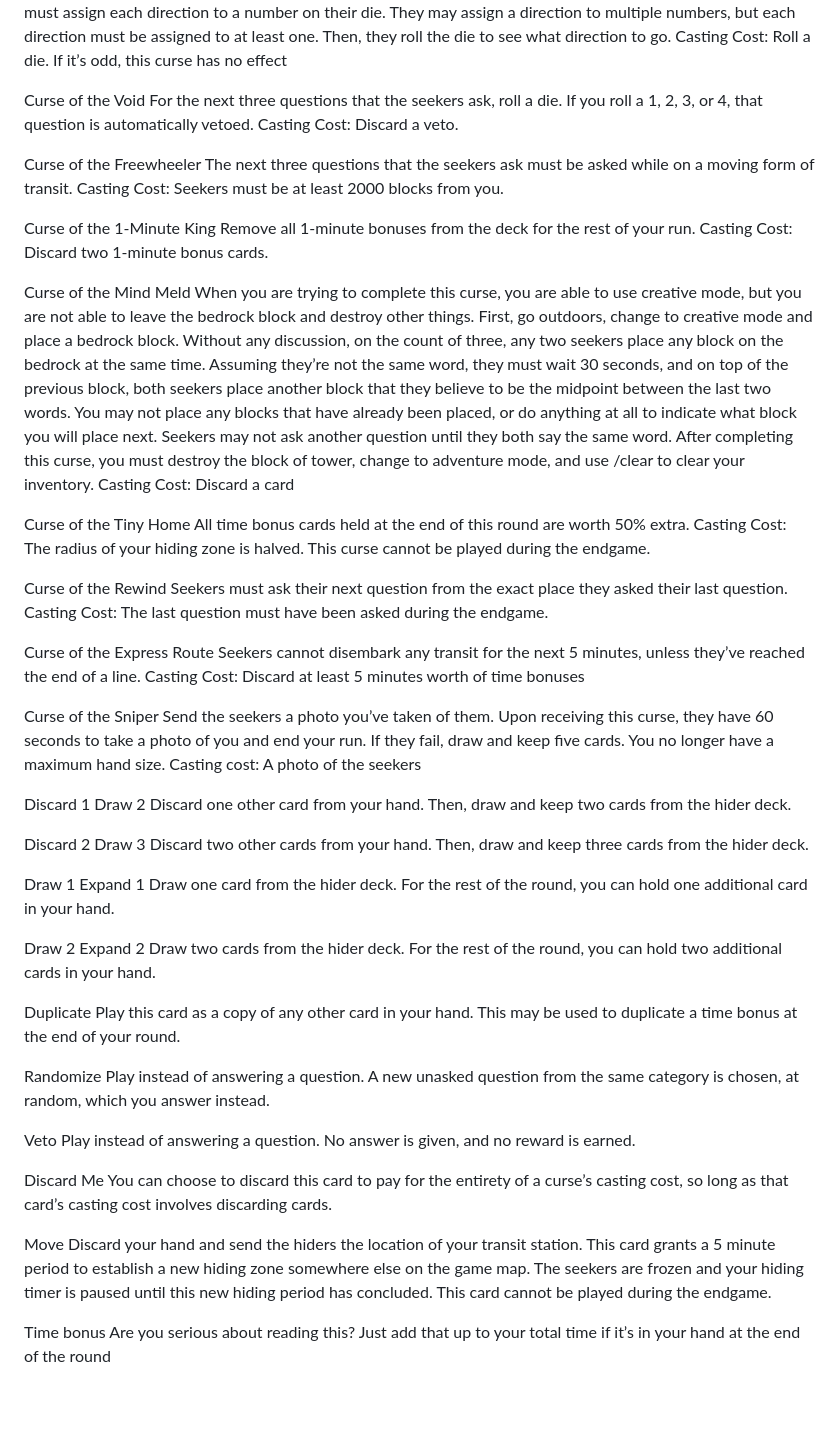
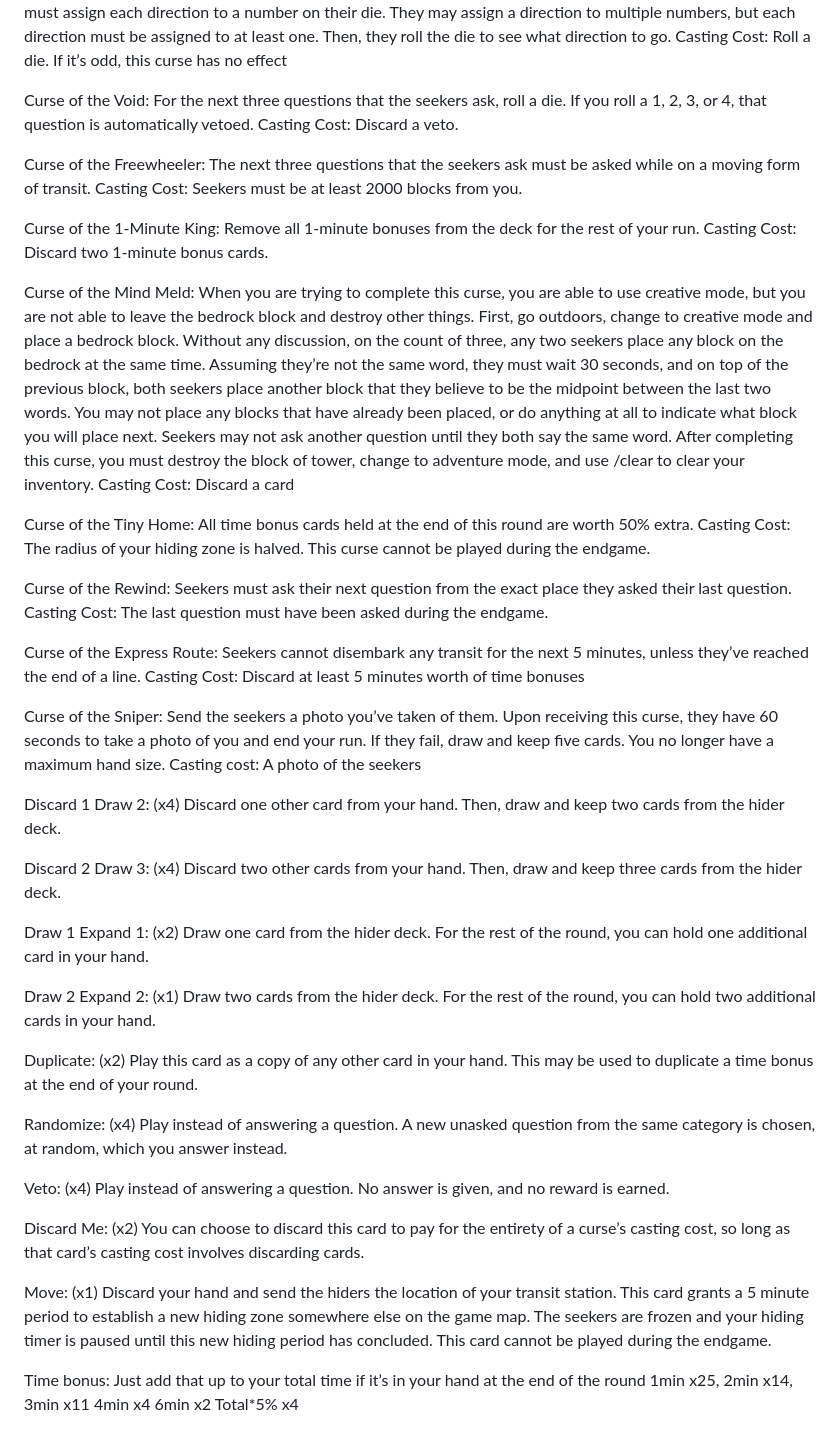
Before and after one commit to KanatoNotMaster/Jet-Lag-The-Game-Hide-And-Seek-Manager, a Markdown page: Instructions.md, the part around one of its changes. Rendered like a GitHub page; blank space fills up the shorter version.

```diff
--- a/Instructions.md
+++ b/Instructions.md
@@ -84,65 +70,65 @@ Curse of the Impenetrable Fog
 For the next 30 minutes, any time the seekers reach a street intersection, they must assign each direction to a number on their die. They may assign a direction to multiple numbers, but each direction must be assigned to at least one. Then, they roll the die to see what direction to go.
 Casting Cost: Roll a die. If it’s odd, this curse has no effect
 
-
-Curse of the Void
+Curse of the Void:
 For the next three questions that the seekers ask, roll a die. If you roll a 1, 2, 3, or 4, that question is automatically vetoed.
 Casting Cost: Discard a veto.
 
-Curse of the Freewheeler
+Curse of the Freewheeler:
 The next three questions that the seekers ask must be asked while on a moving form of transit.
 Casting Cost: Seekers must be at least 2000 blocks from you.
 
-Curse of the 1-Minute King
+Curse of the 1-Minute King:
 Remove all 1-minute bonuses from the deck for the rest of your run.
 Casting Cost: Discard two 1-minute bonus cards.
 
-Curse of the Mind Meld
+Curse of the Mind Meld:
 When you are trying to complete this curse, you are able to use creative mode, but you are not able to leave the bedrock block and destroy other things. First, go outdoors, change to creative mode and place a bedrock block. Without any discussion, on the count of three, any two seekers place any block on the bedrock at the same time. Assuming they’re not the same word, they must wait 30 seconds, and on top of the previous block, both seekers place another block that they believe to be the midpoint between the last two words. You may not place any blocks that have already been placed, or do anything at all to indicate what block you will place next. Seekers may not ask another question until they both say the same word. After completing this curse, you must destroy the block of tower, change to adventure mode, and use /clear to clear your inventory.
 Casting Cost: Discard a card
 
-Curse of the Tiny Home
+Curse of the Tiny Home:
 All time bonus cards held at the end of this round are worth 50% extra.
 Casting Cost: The radius of your hiding zone is halved. This curse cannot be played during the endgame.
 
-Curse of the Rewind
+Curse of the Rewind:
 Seekers must ask their next question from the exact place they asked their last question.
 Casting Cost: The last question must have been asked during the endgame.
 
-Curse of the Express Route
+Curse of the Express Route:
 Seekers cannot disembark any transit for the next 5 minutes, unless they’ve reached the end of a line.
 Casting Cost: Discard at least 5 minutes worth of time bonuses
 
-Curse of the Sniper
+Curse of the Sniper:
 Send the seekers a photo you’ve taken of them. Upon receiving this curse, they have 60 seconds to take a photo of you and end your run. If they fail, draw and keep five cards. You no longer have a maximum hand size.
 Casting cost: A photo of the seekers
 
-Discard 1 Draw 2
+Discard 1 Draw 2: (x4)
 Discard one other card from your hand. Then, draw and keep two cards from the hider deck.
 
-Discard 2 Draw 3
+Discard 2 Draw 3: (x4)
 Discard two other cards from your hand. Then, draw and keep three cards from the hider deck.
 
-Draw 1 Expand 1
+Draw 1 Expand 1: (x2)
 Draw one card from the hider deck. For the rest of the round, you can hold one additional card in your hand.
 
-Draw 2 Expand 2
+Draw 2 Expand 2: (x1)
 Draw two cards from the hider deck. For the rest of the round, you can hold two additional cards in your hand.
 
-Duplicate
+Duplicate: (x2)
 Play this card as a copy of any other card in your hand. This may be used to duplicate a time bonus at the end of your round.
 
-Randomize
+Randomize: (x4)
 Play instead of answering a question. A new unasked question from the same category is chosen, at random, which you answer instead.
 
-Veto
+Veto: (x4)
 Play instead of answering a question. No answer is given, and no reward is earned.
 
-Discard Me
+Discard Me: (x2)
 You can choose to discard this card to pay for the entirety of a curse’s casting cost, so long as that card’s casting cost involves discarding cards.
 
-Move
+Move: (x1)
 Discard your hand and send the hiders the location of your transit station. This card grants a 5 minute period to establish a new hiding zone somewhere else on the game map. The seekers are frozen and your hiding timer is paused until this new hiding period has concluded. This card cannot be played during the endgame.
 
-Time bonus
-Are you serious about reading this? Just add that up to your total time if it’s in your hand at the end of the round
+Time bonus:
+Just add that up to your total time if it’s in your hand at the end of the round
+1min x25, 2min x14, 3min x11 4min x4 6min x2 Total*5% x4
```
Also changed, not shown: other parts of Instructions.md (+18 -32 lines).
